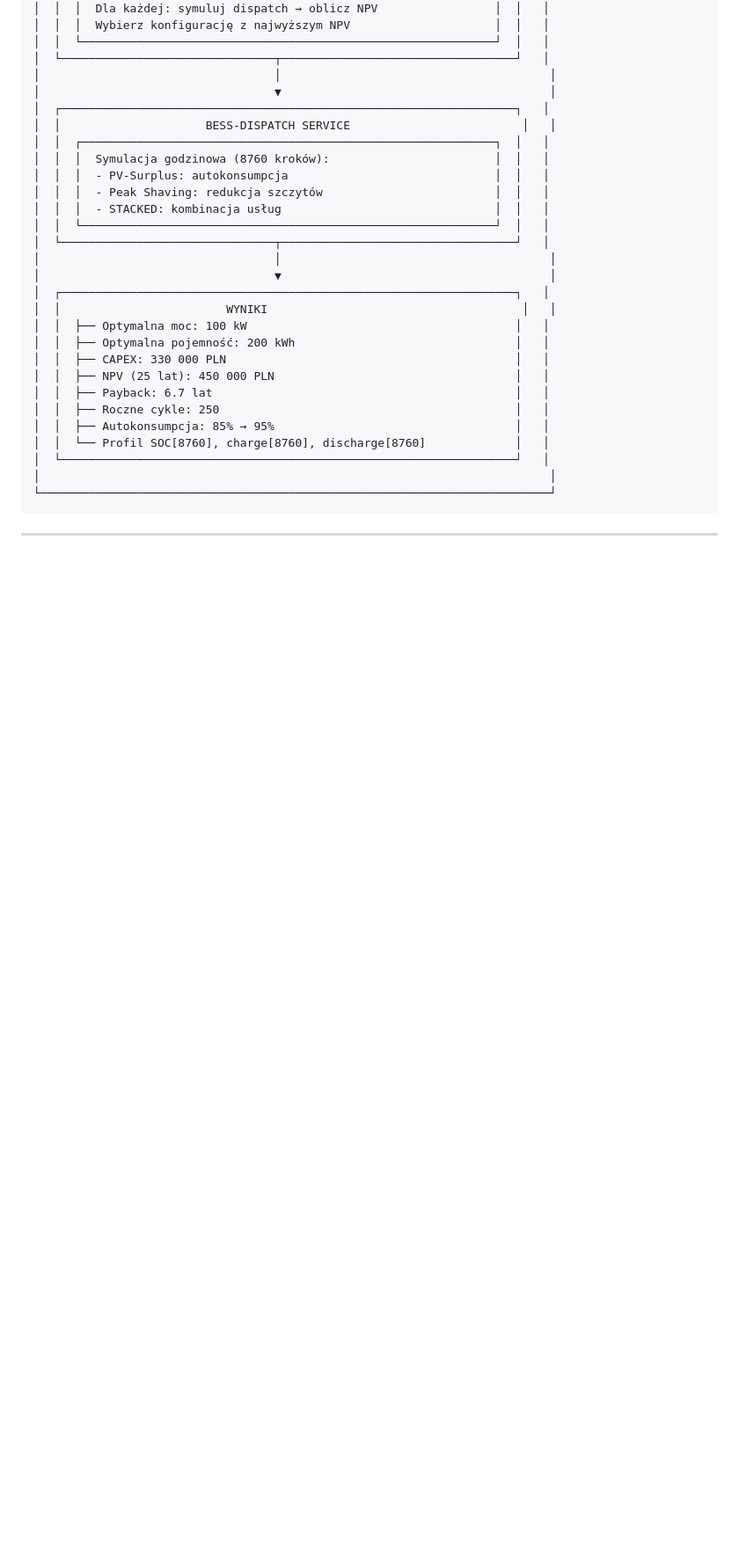
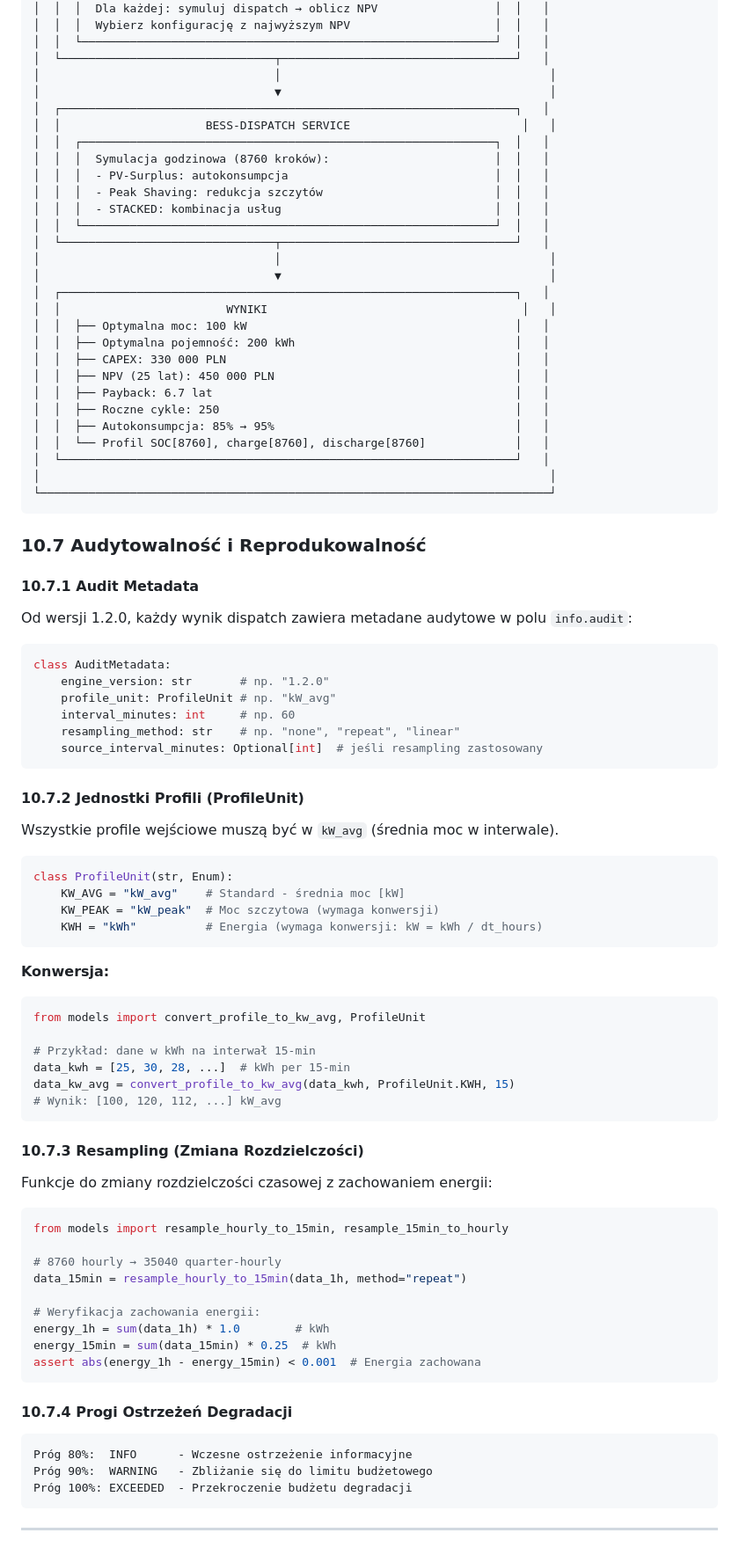
Before and after one commit to pawelsmas/analizator-pv, a Markdown page: docs/BESS_DOKUMENTACJA_TECHNICZNA.md, the part around one of its changes. Shown at 88% size. GitHub-like rendering; blank space fills up the shorter version.

````diff
--- a/docs/BESS_DOKUMENTACJA_TECHNICZNA.md
+++ b/docs/BESS_DOKUMENTACJA_TECHNICZNA.md
@@ -1366,4 +1431,64 @@ Przykład:
 └──────────────────────────────────────────────────────────────────────────┘
 ```
 
+### 10.7 Audytowalność i Reprodukowalność
+
+#### 10.7.1 Audit Metadata
+
+Od wersji 1.2.0, każdy wynik dispatch zawiera metadane audytowe w polu `info.audit`:
+
+```python
+class AuditMetadata:
+    engine_version: str       # np. "1.2.0"
+    profile_unit: ProfileUnit # np. "kW_avg"
+    interval_minutes: int     # np. 60
+    resampling_method: str    # np. "none", "repeat", "linear"
+    source_interval_minutes: Optional[int]  # jeśli resampling zastosowany
+```
+
+#### 10.7.2 Jednostki Profili (ProfileUnit)
+
+Wszystkie profile wejściowe muszą być w `kW_avg` (średnia moc w interwale).
+
+```python
+class ProfileUnit(str, Enum):
+    KW_AVG = "kW_avg"    # Standard - średnia moc [kW]
+    KW_PEAK = "kW_peak"  # Moc szczytowa (wymaga konwersji)
+    KWH = "kWh"          # Energia (wymaga konwersji: kW = kWh / dt_hours)
+```
+
+**Konwersja:**
+```python
+from models import convert_profile_to_kw_avg, ProfileUnit
+
+# Przykład: dane w kWh na interwał 15-min
+data_kwh = [25, 30, 28, ...]  # kWh per 15-min
+data_kw_avg = convert_profile_to_kw_avg(data_kwh, ProfileUnit.KWH, 15)
+# Wynik: [100, 120, 112, ...] kW_avg
+```
+
+#### 10.7.3 Resampling (Zmiana Rozdzielczości)
+
+Funkcje do zmiany rozdzielczości czasowej z zachowaniem energii:
+
+```python
+from models import resample_hourly_to_15min, resample_15min_to_hourly
+
+# 8760 hourly → 35040 quarter-hourly
+data_15min = resample_hourly_to_15min(data_1h, method="repeat")
+
+# Weryfikacja zachowania energii:
+energy_1h = sum(data_1h) * 1.0        # kWh
+energy_15min = sum(data_15min) * 0.25  # kWh
+assert abs(energy_1h - energy_15min) < 0.001  # Energia zachowana
+```
+
+#### 10.7.4 Progi Ostrzeżeń Degradacji
+
+```
+Próg 80%:  INFO      - Wczesne ostrzeżenie informacyjne
+Próg 90%:  WARNING   - Zbliżanie się do limitu budżetowego
+Próg 100%: EXCEEDED  - Przekroczenie budżetu degradacji
+```
+
 ---
````
Also changed, not shown: other parts of docs/BESS_DOKUMENTACJA_TECHNICZNA.md (+83 -18 lines).
